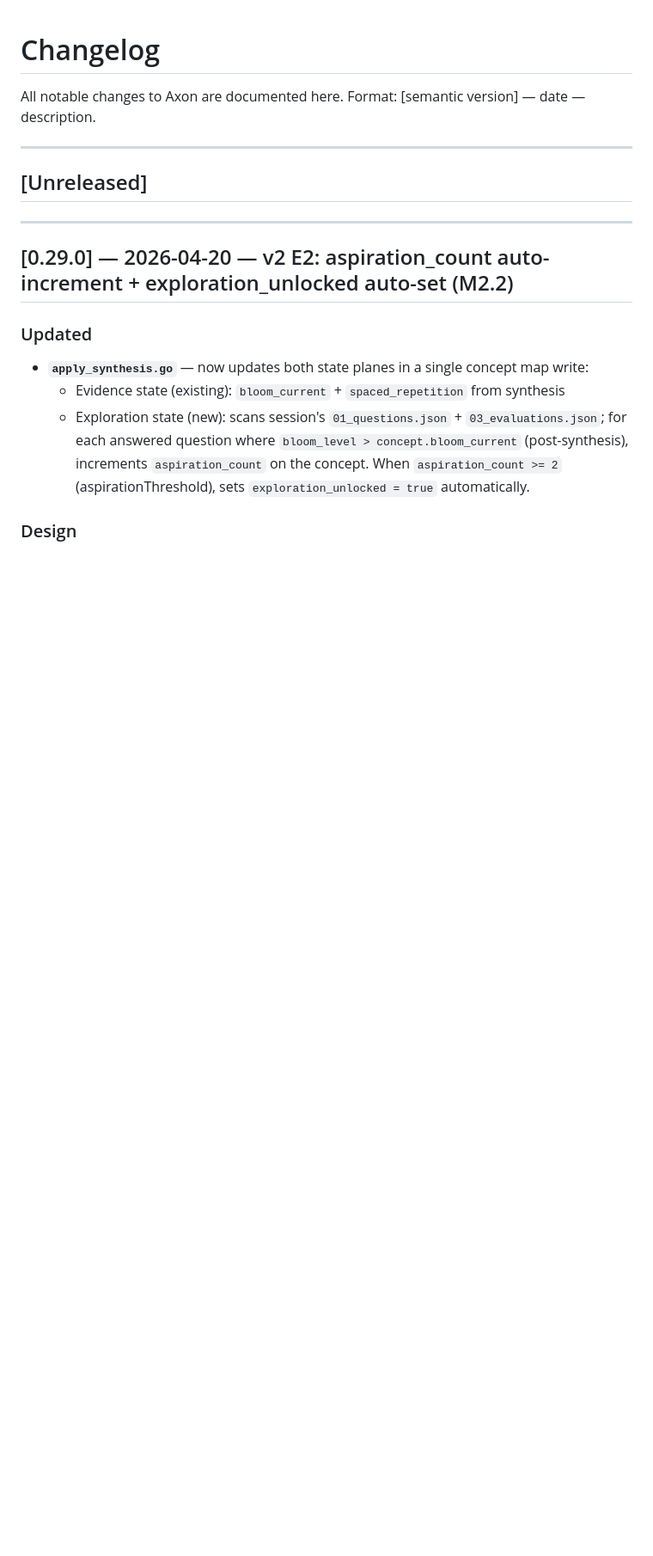
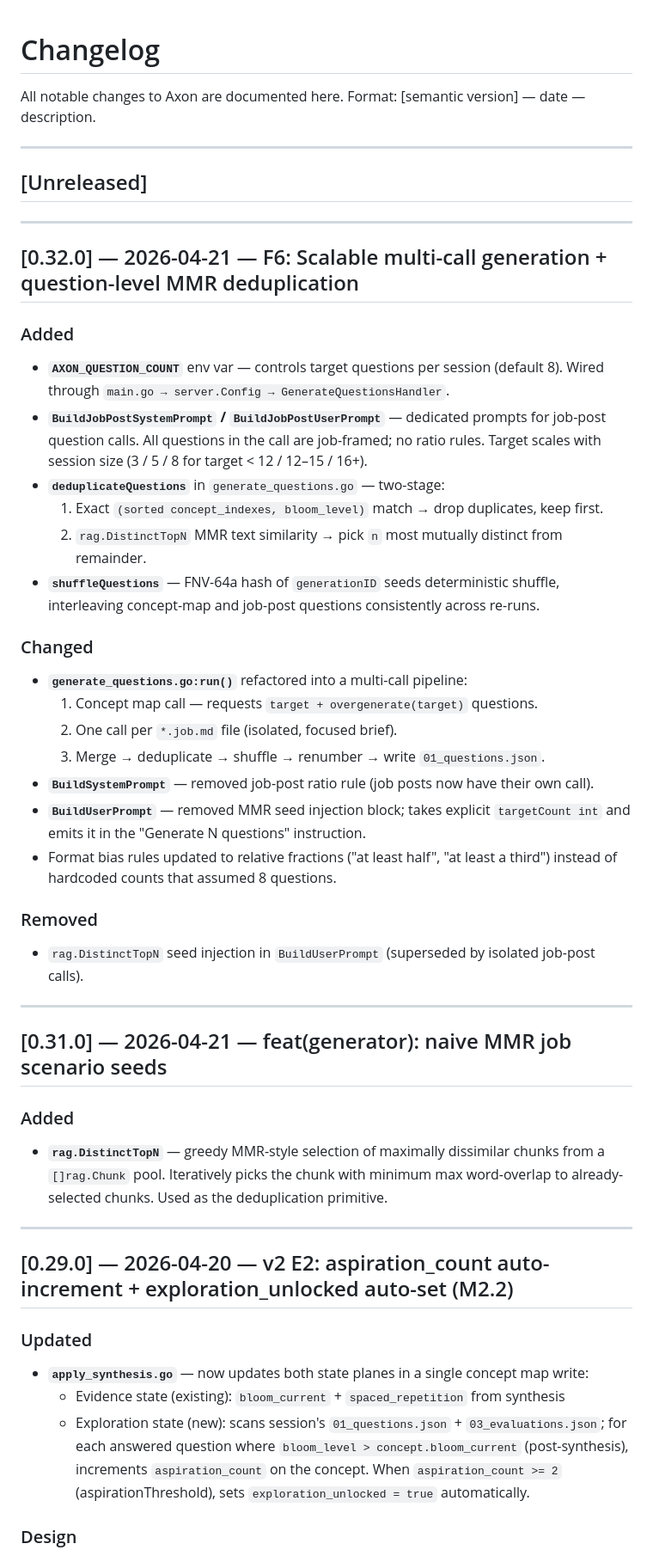
Before and after one commit to TyroTan/axon, a Markdown page: CHANGELOG.md, the part around the change. Shown at 86% size. GitHub-like rendering; blank space fills up the shorter version.

```diff
--- a/CHANGELOG.md
+++ b/CHANGELOG.md
@@ -6,6 +6,45 @@ Format: [semantic version] — date — description.
 ---
 
 ## [Unreleased]
+
+---
+
+## [0.32.0] — 2026-04-21 — F6: Scalable multi-call generation + question-level MMR deduplication
+
+### Added
+- **`AXON_QUESTION_COUNT`** env var — controls target questions per session (default 8).
+  Wired through `main.go → server.Config → GenerateQuestionsHandler`.
+- **`BuildJobPostSystemPrompt` / `BuildJobPostUserPrompt`** — dedicated prompts for job-post
+  question calls. All questions in the call are job-framed; no ratio rules. Target scales
+  with session size (3 / 5 / 8 for target < 12 / 12–15 / 16+).
+- **`deduplicateQuestions`** in `generate_questions.go` — two-stage:
+  1. Exact `(sorted concept_indexes, bloom_level)` match → drop duplicates, keep first.
+  2. `rag.DistinctTopN` MMR text similarity → pick `n` most mutually distinct from remainder.
+- **`shuffleQuestions`** — FNV-64a hash of `generationID` seeds deterministic shuffle,
+  interleaving concept-map and job-post questions consistently across re-runs.
+
+### Changed
+- **`generate_questions.go:run()`** refactored into a multi-call pipeline:
+  1. Concept map call — requests `target + overgenerate(target)` questions.
+  2. One call per `*.job.md` file (isolated, focused brief).
+  3. Merge → deduplicate → shuffle → renumber → write `01_questions.json`.
+- **`BuildSystemPrompt`** — removed job-post ratio rule (job posts now have their own call).
+- **`BuildUserPrompt`** — removed MMR seed injection block; takes explicit `targetCount int`
+  and emits it in the "Generate N questions" instruction.
+- Format bias rules updated to relative fractions ("at least half", "at least a third")
+  instead of hardcoded counts that assumed 8 questions.
+
+### Removed
+- `rag.DistinctTopN` seed injection in `BuildUserPrompt` (superseded by isolated job-post calls).
+
+---
+
+## [0.31.0] — 2026-04-21 — feat(generator): naive MMR job scenario seeds
+
+### Added
+- **`rag.DistinctTopN`** — greedy MMR-style selection of maximally dissimilar chunks from
+  a `[]rag.Chunk` pool. Iteratively picks the chunk with minimum max word-overlap to
+  already-selected chunks. Used as the deduplication primitive.
 
 ---
 
```
Also changed, not shown: roadmap_v2.md (+42 -0 lines).
